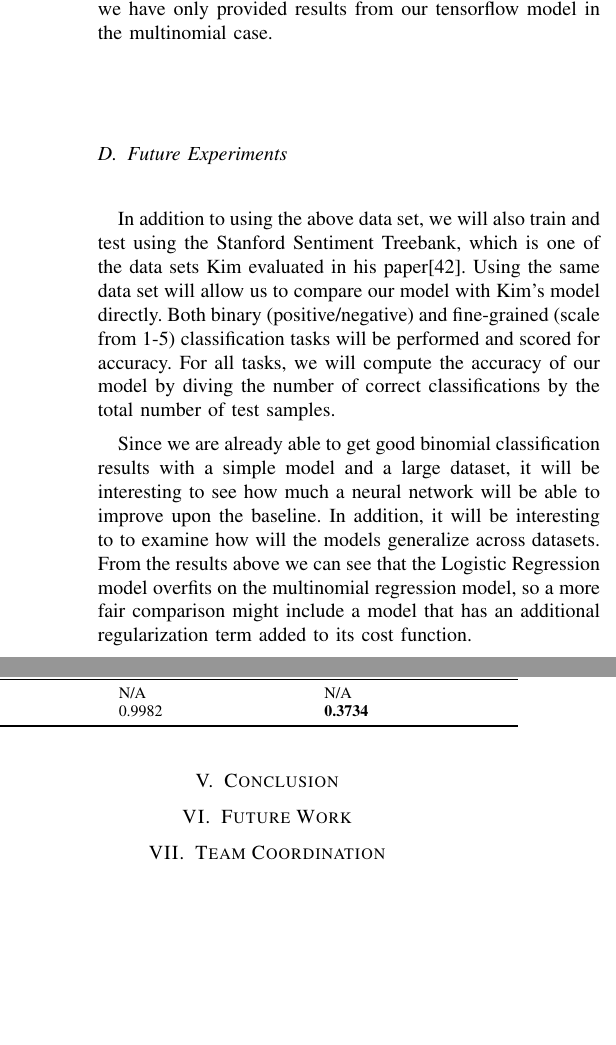
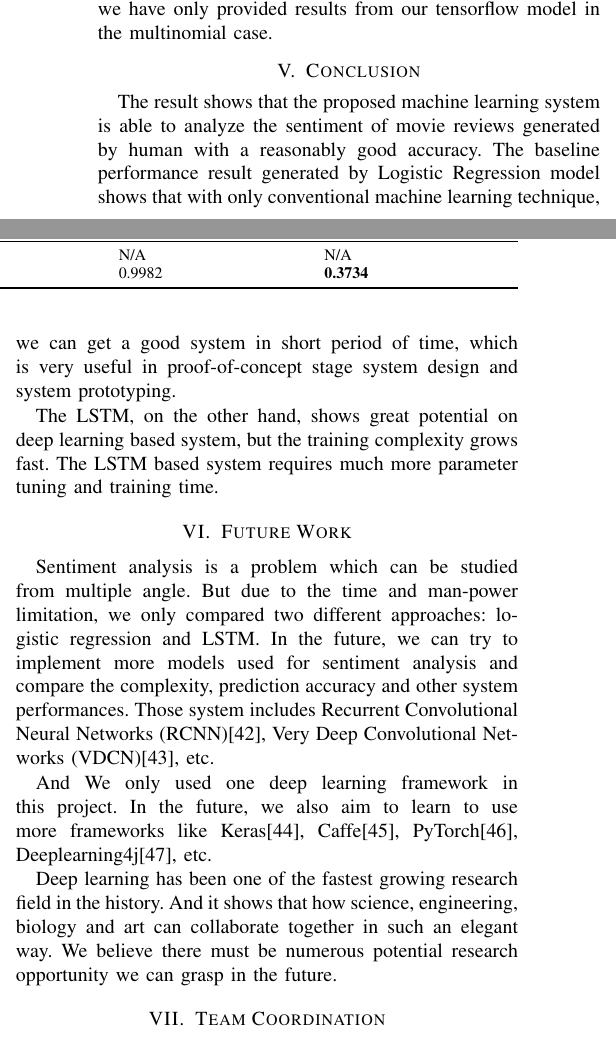
Before and after one commit to jixinfeng/EEL6935-Course-Project, a LaTeX paper (final/eel6935_final.tex): two parts of the columns of page 7 of 8, joined at a grey line, cut so that both start at the same text, the shorter picture padded with empty space. Compiled offline with pdfLaTeX; a missing font is replaced by an installed copy or a similar font; a LaTeX package or settings file that is missing is left out.

Commit message:
update future work and team coordination of final report

```diff
--- a/final/eel6935_final.tex
+++ b/final/eel6935_final.tex
@@ -602,26 +615,35 @@
     memory usage. Thus we have only provided results from our tensorflow
     model in the multinomial case.
 
-\subsection{Future Experiments}
-    In addition to using the above data set, we will also train and test using the
-    Stanford Sentiment Treebank, which is one of the data sets Kim evaluated in
-    his paper\cite{sentimenttreebank}. Using the same data set
-    will allow us to compare our model with Kim's model directly.
-    Both binary (positive/negative) and fine-grained (scale from 1-5)
-    classification tasks will be performed and scored for accuracy.
-    For all tasks, we will compute the accuracy of our model by diving the
-    number of correct classifications by the total number of test samples.
-
-    Since we are already able to get good binomial classification results with a simple
-    model and a large dataset, it will be interesting to see how much a neural network
-    will be able to improve upon the baseline. In addition, it will be interesting to
-    to examine how will the models generalize across datasets. From the results
-    above we can see that the Logistic Regression model overfits on the multinomial
-    regression model, so a more fair comparison might include a model that has
-    an additional regularization term added to its cost function.
-
 \section{Conclusion}
 \label{conclusion}
+    The result shows that the proposed machine learning system is able to
+    analyze the sentiment of movie reviews generated by human with a reasonably
+    good accuracy. The baseline performance result generated by Logistic Regression
+    model shows that with only conventional machine learning technique, we can
+    get a good system in short period of time, which is very useful in
+    proof-of-concept stage system design and system prototyping.
+
+    The LSTM, on the other hand, shows great potential on deep learning based
+    system, but the training complexity grows fast. The LSTM based system requires
+    much more parameter tuning and training time.
 
 \section{Future Work}
 \label{future}
+    Sentiment analysis is a problem which can be studied from multiple angle. But due
+    to the time and man-power limitation, we only compared two different approaches:
+    logistic regression and LSTM. In the future, we can try to implement more models used
+    for sentiment analysis and compare the complexity, prediction accuracy and other
+    system performances. Those system includes Recurrent Convolutional
+    Neural Networks (RCNN)\cite{lai2015recurrent}, Very Deep Convolutional Networks
+    (VDCN)\cite{conneau2017very}, etc.
+
+    And We only used one deep learning framework in this project. In the future, we
+    also aim to learn to use more frameworks like Keras\cite{chollet2015keras},
+    Caffe\cite{jia2014caffe}, PyTorch\cite{paszke2017automatic},
+    Deeplearning4j\cite{nicholson2017deeplearning4j}, etc.
+
+    Deep learning has been one of the fastest growing research field in the history.
+    And it shows that how science, engineering, biology and art can collaborate together
+    in such an elegant way. We believe there must be numerous potential research opportunity
+    we can grasp in the future.
```
Also changed, not shown: final/eel6935_final.bib (+51 -0 lines), final/eel6935_final.tex (26 more changed lines).
